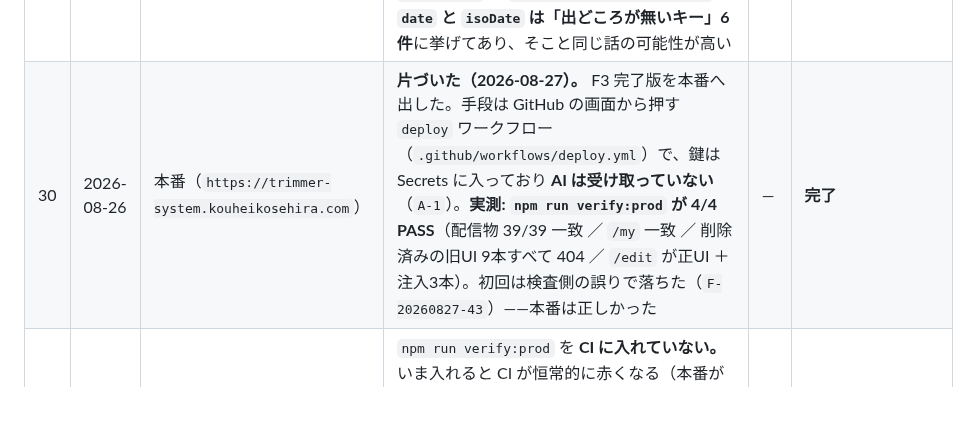
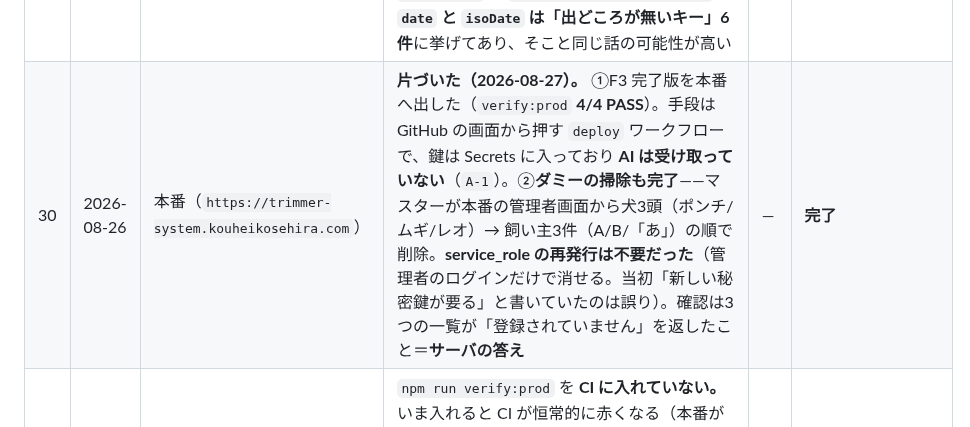
Before and after one commit to rahiseko-alt/siota-1, a Markdown page: docs/deferred.md, the part around the change. Rendered like a GitHub page; blank space fills up the shorter version.

```diff
--- a/docs/deferred.md
+++ b/docs/deferred.md
@@ -82,7 +82,7 @@
 | 27 | 2026-08-26 | `src/js/ui.js` の `resumeDraft()` / `applyReport()` | **前回の続きの読み込みが、いま打っている文字を上書きすることがある。** 読み込みは非同期で、終わると画面に下書きの中身を書き戻す。犬を開いた直後（1秒未満）に書き始めると、その文字が消える。`verify:m6` が実際にこれで2回落ちた（検査側は書く前に待つ形に直した）。**消えるのは1秒未満に打った分だけで、戻ってくるのはその人自身の下書き**なので、記入が失われる事故ではない。直すなら「人が触った項目には書き戻さない」印を持たせる | 進める | あと回し・F3 完了後の棚卸し |
 | 28 | 2026-08-26 | 正UI（`src/index.html` / `src/js/ui.js`）の③カルテ作成の見出し | **確定したあとに「03 カルテ作成」へ戻ると、見出しが「ポンチ カルテ入力」——仮データの犬の名前になる。** `X` で確定 → 1タッチで戻る、で再現（`docs/ops/walk-D14-F3.md` の絵 `mistakes/08`）。犬を選び直して入ったときは正しく「X カルテ入力」と出る（`mistakes/03`）ので、**確定を経由したときだけ**起きている。**D-14 の問2が ✕ になった唯一の原因。** 戻ること自体は1タッチでできるが、預かっていない犬の名前が出ているため、直したかった操作を安心して続けられない。**見出しだけが古いのか、書けば別の子に入るのかは未調査**（D-14 はコードを読まない規則のため、絵の判定と切り離してある）。書けば別の子に入るのなら、これは**別の犬のカルテに書き込む事故**になり得る——**先に調べる価値がある**と考える | 進める | **直した**（2026-08-26）。`showReport()` で見出しをその犬に合わせ、HTML の初期値から意匠モックの犬の名前を外した。**書き込み先の事故ではなかった**——`commitReport` は URL の `petId` を使うので、そこで書いても正しい子に入る。見出しだけが古かった。機械: `verify:m6` の `⑤c`（赤を見てから直した）。撮り直した絵で `D-14` 問2 が ○ になった |
 | 29 | 2026-08-26 | 飼い主に届いたカルテの日付 | **届いたカルテの右上が `2026.07.16`。撮った日は 2026-08-26。** ⑦に書いた文は今回書いたものが出ているので、**開いているカルテ自体は今回のもの**。日付の出どころが別に在る可能性がある（`docs/ops/walk-D14-F3.md` の絵 `correct/08`）。`docs/ops/key-parity-F3.md` で **`date` と `isoDate` は「出どころが無いキー」6件**に挙げてあり、そこと同じ話の可能性が高い | 進める | あと回し・F3 完了後の棚卸し |
-| 30 | 2026-08-26 | 本番（`https://trimmer-system.kouheikosehira.com`） | **片づいた（2026-08-27）。** F3 完了版を本番へ出した。手段は GitHub の画面から押す `deploy` ワークフロー（`.github/workflows/deploy.yml`）で、鍵は Secrets に入っており **AI は受け取っていない**（`A-1`）。**実測: `npm run verify:prod` が 4/4 PASS**（配信物 39/39 一致 ／ `/my` 一致 ／ 削除済みの旧UI 9本すべて 404 ／ `/edit` が正UI ＋ 注入3本）。初回は検査側の誤りで落ちた（`F-20260827-43`）——本番は正しかった | — | **完了** |
+| 30 | 2026-08-26 | 本番（`https://trimmer-system.kouheikosehira.com`） | **片づいた（2026-08-27）。** ①F3 完了版を本番へ出した（`verify:prod` **4/4 PASS**）。手段は GitHub の画面から押す `deploy` ワークフローで、鍵は Secrets に入っており **AI は受け取っていない**（`A-1`）。②**ダミーの掃除も完了**——マスターが本番の管理者画面から犬3頭（ポンチ/ムギ/レオ）→ 飼い主3件（A/B/「あ」）の順で削除。**service_role の再発行は不要だった**（管理者のログインだけで消せる。当初「新しい秘密鍵が要る」と書いていたのは誤り）。確認は3つの一覧が「登録されていません」を返したこと＝**サーバの答え** | — | **完了** |
 | 31 | 2026-08-26 | `.github/workflows/ci.yml` | `npm run verify:prod` を **CI に入れていない。** いま入れると CI が恒常的に赤くなる（本番が旧版のため・`#30`）。入れるなら「デプロイ後に走らせる job」か、`#30` が解消してから。**入れていないので、次のセッションが本番のズレに自動で気づくことは無い**——気づかせたいなら手で `npm run verify:prod` を走らせる | 進める | あと回し・`#30` の解消後 |
 | 32 | 2026-08-26 | `.gitignore` | **鍵3種（`.cftoken` `.sbtoken` `.srkey`）を `.gitignore` が塞いでいない。** `git check-ignore` が 0 件を返す——`*.key` は `.srkey` に当たらない（末尾が `.key` ではない）。**履歴にもツリーにも入っていないことは確認済み**（`git log --all -- <各ファイル>` が 0 件）だが、次のセッションが同じ場所へ降ろせば `git add -A` 一回で入る。`.gitignore` は **F3 の範囲外**で逸脱監視が止めた（正しい判定）ため、**範囲内でより強い側**——`scripts/guard/no-secrets.mjs` を `npm run check` に入れ、CI が毎回止める形——に置いた。`.gitignore` への追記そのものは棚卸しでマスターに諮る | 進める | **あと回し・マスター判断**（機械強制は済んでいる） |
 | 33 | 2026-08-26 | `backend/js/supabase-staff.js` の `saveReport` / `worker/src/api-schemas.js` の `updateReportSchema` | **`#29`（届く日付が下書き作成日のまま）の原因を特定した。** 確定時の PATCH は `{ data }` しか送らず、`updateReportSchema` は `.strict()` で `data` のみ——**日付を送る口が構造的に無い。** さらに DB 側は `revoke update on reports` のうえ `grant update (data)` だけなので、**トリマーのトークンでは `report_date` を書き換えられない**（意図的に狭い設計）。walk の絵が `2026.07.16` だったのは、`supabase/seed.sql` の draft fixture（`50000000-…a2`・`report_date '2026-07-16'`）を `findDraft` が拾って再開し、確定したため。**直すには「施術日をどう決めるか」をマスターが決める必要がある**——(a) 下書きを作った日（＝いまの挙動。施術当日に書き始めるなら正しい）／(b) 確定を押した日／(c) ④に日付の入力欄を足す（意匠モックに無いので `D-18` 偽-7 に触れる）。(b)(c) はどちらも**マイグレーション**（`finalize_report` の引数追加か列の grant 追加）を伴う＝Level 3。`F-20260823-27` の Guardrail が「日付の検査を追加すること」と書き残したまま未整備だったのが、この形で再発している | — | **仕様と決まった**（2026-08-26・マスター判断）。**施術日 = 下書きを作った日**。バグではないので実装変更なし。walk の `2026.07.16` は `seed.sql` の draft fixture を再開したもので、本番の挙動ではない |
```
Also changed, not shown: docs/handoff.md (+22 -0 lines).
